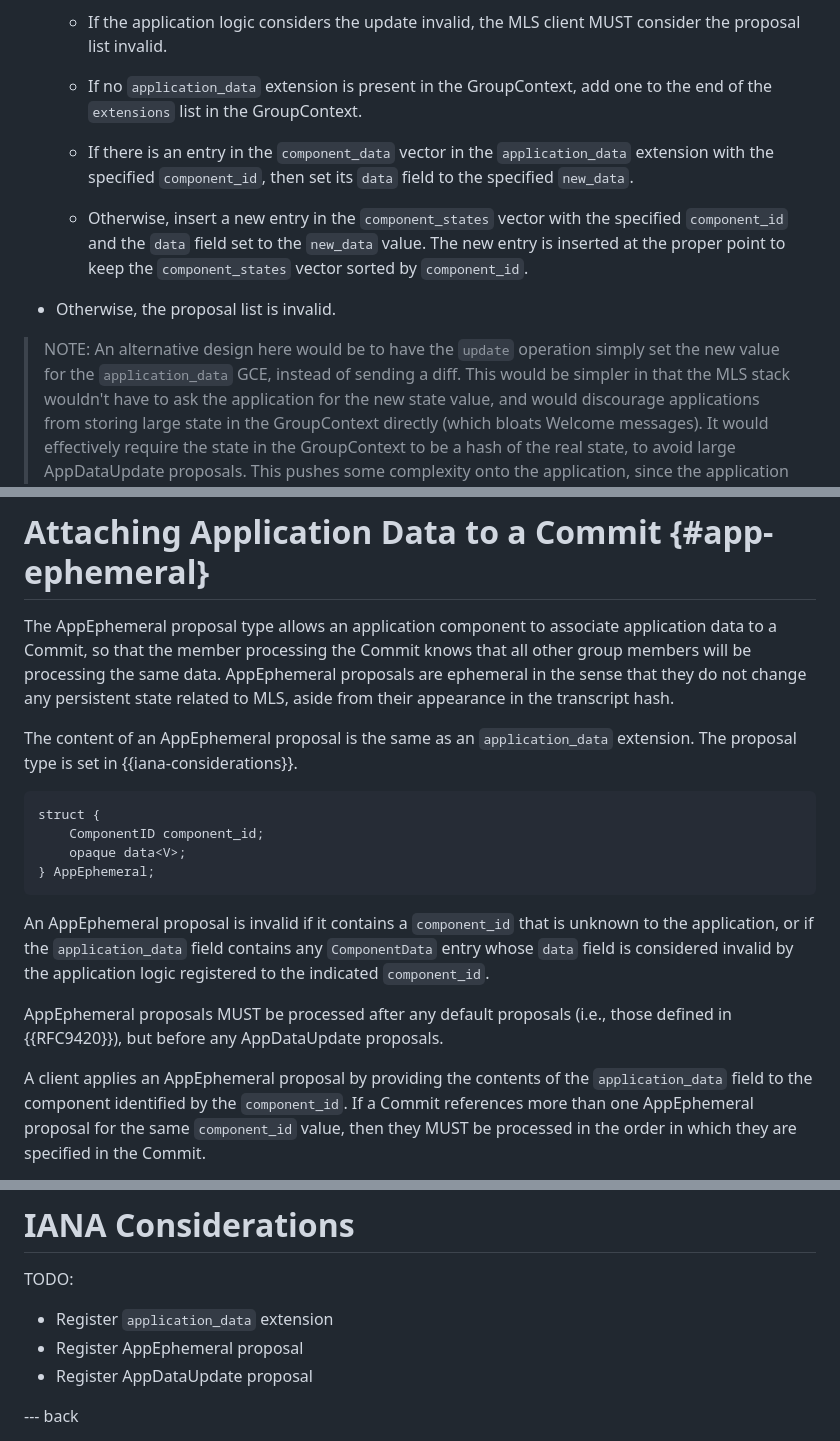
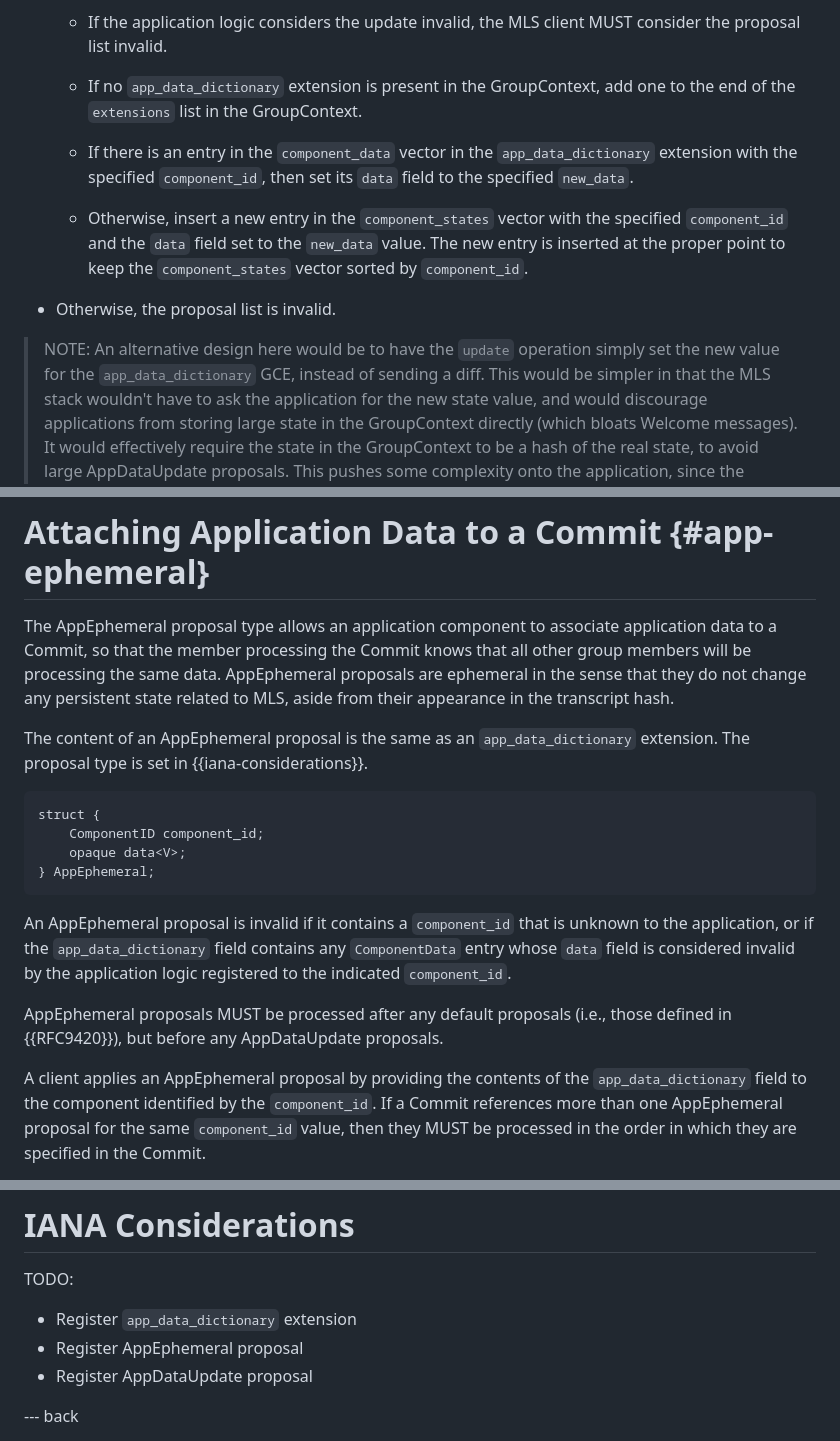
Before and after one commit to bifurcation/mls-appsync, a Markdown page: draft-barnes-mls-appsync.md, 3 parts joined by grey strips. GitHub-like rendering.

```diff
--- a/draft-barnes-mls-appsync.md
+++ b/draft-barnes-mls-appsync.md
@@ -497,11 +497,11 @@ them in the following way:
     * If the application logic considers the update invalid, the MLS client MUST
       consider the proposal list invalid.
 
-    * If no `application_data` extension is present in the GroupContext, add one
+    * If no `app_data_dictionary` extension is present in the GroupContext, add one
       to the end of the `extensions` list in the GroupContext.
 
     * If there is an entry in the `component_data` vector in the
-      `application_data` extension with the specified `component_id`, then set
+      `app_data_dictionary` extension with the specified `component_id`, then set
       its `data` field to the specified `new_data`.
 
     * Otherwise, insert a new entry in the `component_states` vector with the
@@ -512,7 +512,7 @@ them in the following way:
 * Otherwise, the proposal list is invalid.
 
 > NOTE: An alternative design here would be to have the `update` operation
-> simply set the new value for the `application_data` GCE, instead of sending a
+> simply set the new value for the `app_data_dictionary` GCE, instead of sending a
 > diff.  This would be simpler in that the MLS stack wouldn't have to ask the
 > application for the new state value, and would discourage applications from
 > storing large state in the GroupContext directly (which bloats Welcome
@@ -538,7 +538,7 @@ that all other group members will be processing the same data.  AppEphemeral
 proposals are ephemeral in the sense that they do not change any persistent
 state related to MLS, aside from their appearance in the transcript hash.
 
-The content of an AppEphemeral proposal is the same as an `application_data`
+The content of an AppEphemeral proposal is the same as an `app_data_dictionary`
 extension.  The proposal type is set in {{iana-considerations}}.
 
 ~~~ tls-presentation
@@ -549,7 +549,7 @@ struct {
 ~~~
 
 An AppEphemeral proposal is invalid if it contains a `component_id` that is
-unknown to the application, or if the `application_data` field contains any
+unknown to the application, or if the `app_data_dictionary` field contains any
 `ComponentData` entry whose `data` field is considered invalid by the
 application logic registered to the indicated `component_id`.
 
@@ -557,7 +557,7 @@ AppEphemeral proposals MUST be processed after any default proposals (i.e.,
 those defined in {{RFC9420}}), but before any AppDataUpdate proposals.
 
 A client applies an AppEphemeral proposal by providing the contents of the
-`application_data` field to the component identified by the `component_id`.  If
+`app_data_dictionary` field to the component identified by the `component_id`.  If
 a Commit references more than one AppEphemeral proposal for the same
 `component_id` value, then they MUST be processed in the order in which they are
 specified in the Commit.
@@ -587,7 +587,7 @@ other component or the base MLS protocol.
 
 TODO:
 
-* Register `application_data` extension
+* Register `app_data_dictionary` extension
 * Register AppEphemeral proposal
 * Register AppDataUpdate proposal
 
```
Also changed, not shown: other parts of draft-barnes-mls-appsync.md (+14 -14 lines).
